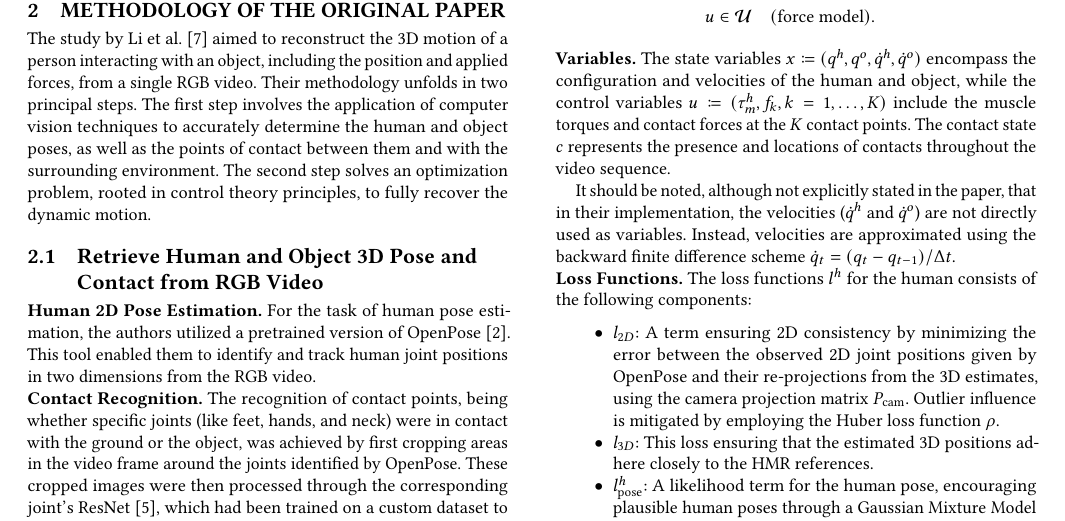
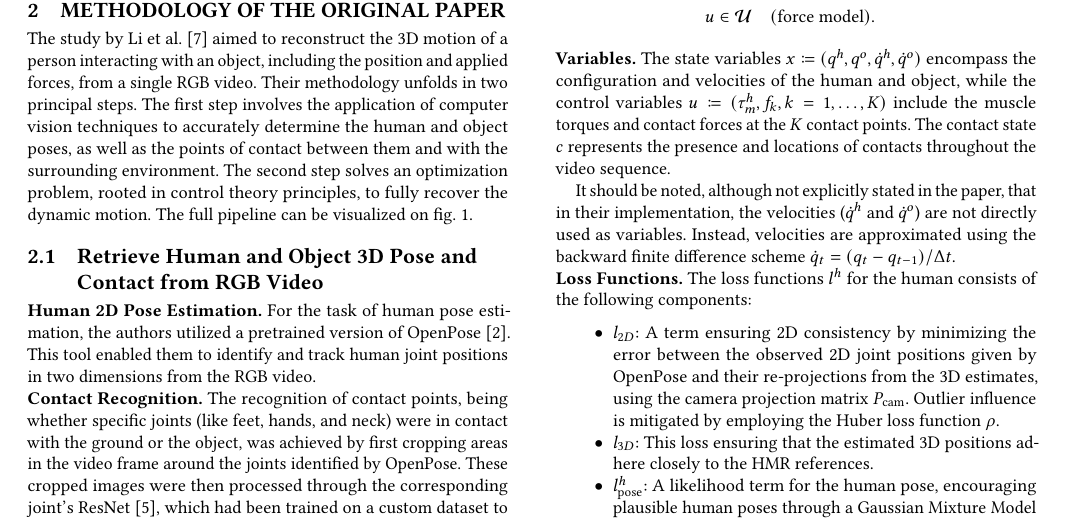
Before and after one commit to balthazarneveu/monocular_pose_and_forces_estimation, a LaTeX paper (report/report.tex, which reads report/content/2_paper_presentation.tex): part of page 1 of 2, cut so that both start at the same text. Compiled offline with pdfLaTeX.

```diff
--- a/report/content/2_paper_presentation.tex
+++ b/report/content/2_paper_presentation.tex
@@ -5,4 +5,4 @@
 and applied forces, from a single RGB video. Their methodology unfolds in two principal steps. The first step involves the application of
 computer vision techniques to accurately determine the human and object poses, as well as the points of contact between them and with the
 surrounding environment. The second step solves an optimization problem, rooted in control theory principles, to fully recover
-the dynamic motion.
+the dynamic motion. The full pipeline can be visualized on~\cref{fig:original_pipeline}.
@@ -9,3 +14,5 @@
+    \label{fig:original_pipeline}
+\end{figure*}
 
 
 \subsection{Retrieve Human and Object 3D Pose and Contact from RGB Video}
--- a/report/report.tex
+++ b/report/report.tex
@@ -3,6 +3,7 @@
 %% PACKAGES
 \usepackage{graphicx}
 \usepackage{hyperref}
+\usepackage{cleveref}
 \usepackage{subcaption}
 \usepackage{natbib}
 \usepackage{mathtools}
```
Also changed, not shown: report/content/2_paper_presentation.tex (5 more changed lines).
